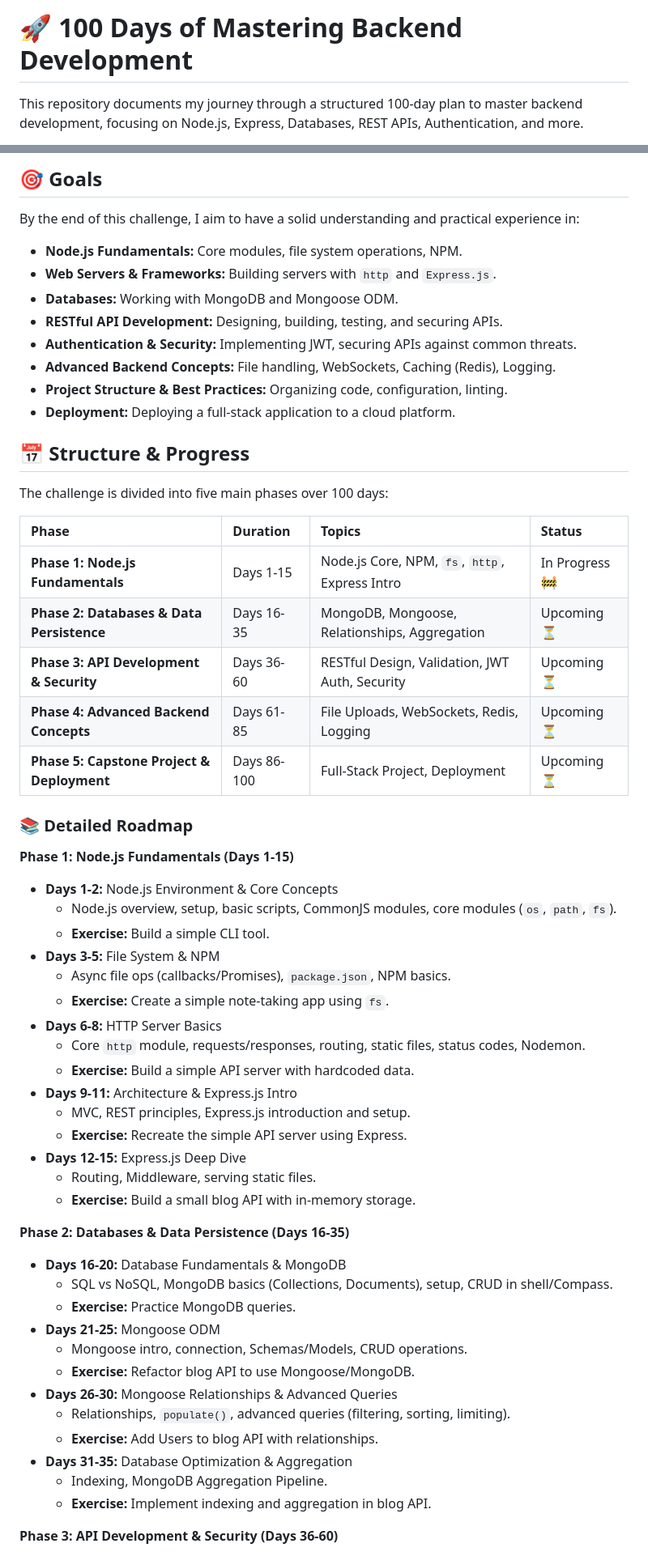
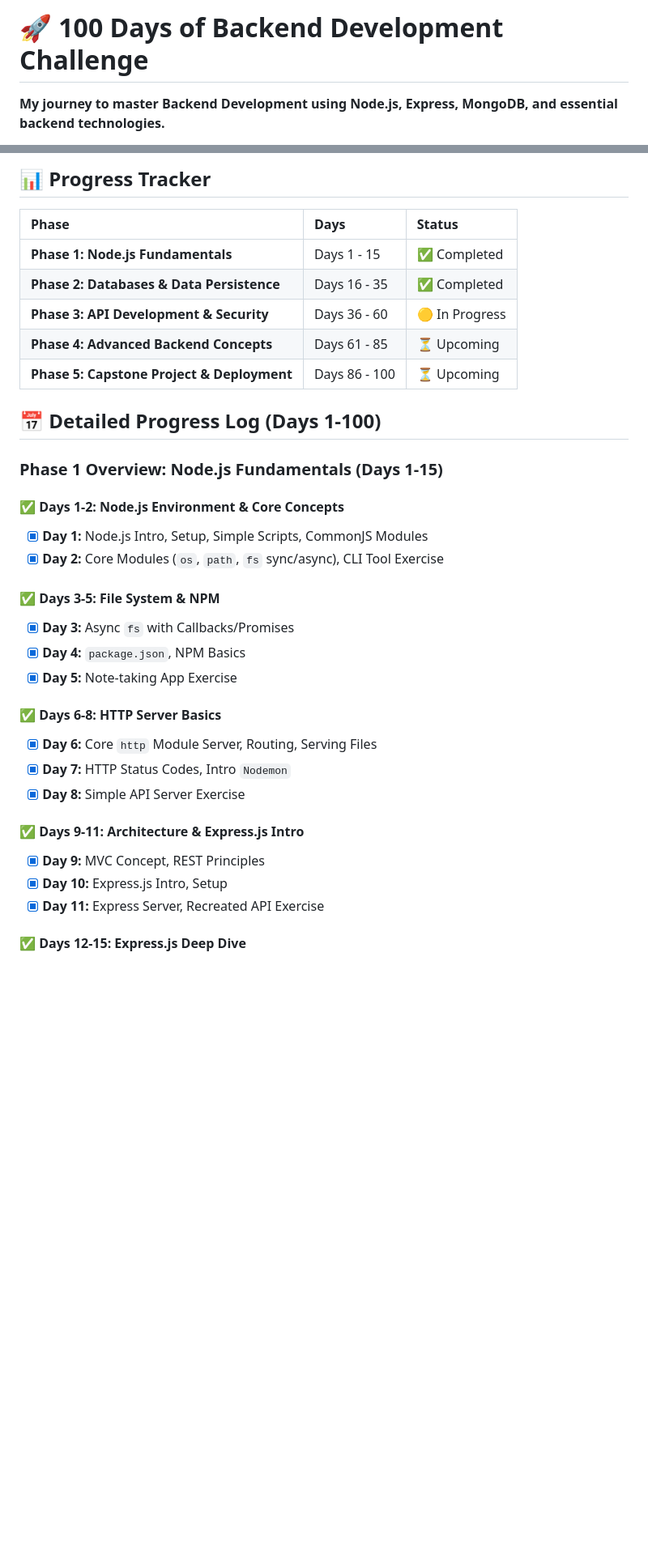
Before and after one commit to AkashUmair152/100-Days-of-Mastering-Backend, a Markdown page: README.md, 2 parts joined by grey strips. Shown at 81% size. Drawn GitHub-style; blank space fills up the shorter version.

```diff
--- a/README.md
+++ b/README.md
@@ -1,4 +1,4 @@
-# 🚀 100 Days of Mastering Backend Development
+# 🚀 100 Days of Backend Development Challenge
 
-This repository documents my journey through a structured 100-day plan to master backend development, focusing on Node.js, Express, Databases, REST APIs, Authentication, and more.
+**My journey to master Backend Development using Node.js, Express, MongoDB, and essential backend technologies.**
 
@@ -6,64 +8,40 @@ Based on the comprehensive roadmap: [100 Days of Backend Development](100%20Days
 
-## 🎯 Goals
+## 📊 Progress Tracker
 
-By the end of this challenge, I aim to have a solid understanding and practical experience in:
+| Phase | Days | Status |
+| :--- | :--- | :--- |
+| **Phase 1: Node.js Fundamentals** | Days 1 - 15 | ✅ Completed |
+| **Phase 2: Databases & Data Persistence** | Days 16 - 35 | ✅ Completed |
+| **Phase 3: API Development & Security** | Days 36 - 60 | 🟡 In Progress |
+| **Phase 4: Advanced Backend Concepts** | Days 61 - 85 | ⏳ Upcoming |
+| **Phase 5: Capstone Project & Deployment** | Days 86 - 100 | ⏳ Upcoming |
 
-*   **Node.js Fundamentals:** Core modules, file system operations, NPM.
-*   **Web Servers & Frameworks:** Building servers with `http` and `Express.js`.
-*   **Databases:** Working with MongoDB and Mongoose ODM.
-*   **RESTful API Development:** Designing, building, testing, and securing APIs.
-*   **Authentication & Security:** Implementing JWT, securing APIs against common threats.
-*   **Advanced Backend Concepts:** File handling, WebSockets, Caching (Redis), Logging.
-*   **Project Structure & Best Practices:** Organizing code, configuration, linting.
-*   **Deployment:** Deploying a full-stack application to a cloud platform.
+## 📅 Detailed Progress Log (Days 1-100)
 
-## 📅 Structure & Progress
+### Phase 1 Overview: Node.js Fundamentals (Days 1-15)
 
-The challenge is divided into five main phases over 100 days:
+#### ✅ Days 1-2: Node.js Environment & Core Concepts
 
-| Phase | Duration | Topics | Status |
-| :--- | :--- | :--- | :--- |
-| **Phase 1: Node.js Fundamentals** | Days 1-15 | Node.js Core, NPM, `fs`, `http`, Express Intro | In Progress 🚧 |
-| **Phase 2: Databases & Data Persistence** | Days 16-35 | MongoDB, Mongoose, Relationships, Aggregation | Upcoming ⏳ |
-| **Phase 3: API Development & Security** | Days 36-60 | RESTful Design, Validation, JWT Auth, Security | Upcoming ⏳ |
-| **Phase 4: Advanced Backend Concepts** | Days 61-85 | File Uploads, WebSockets, Redis, Logging | Upcoming ⏳ |
-| **Phase 5: Capstone Project & Deployment** | Days 86-100 | Full-Stack Project, Deployment | Upcoming ⏳ |
+- [x] **Day 1:** Node.js Intro, Setup, Simple Scripts, CommonJS Modules
+- [x] **Day 2:** Core Modules (`os`, `path`, `fs` sync/async), CLI Tool Exercise
 
-### 📚 Detailed Roadmap
+#### ✅ Days 3-5: File System & NPM
 
+- [x] **Day 3:** Async `fs` with Callbacks/Promises
+- [x] **Day 4:** `package.json`, NPM Basics
+- [x] **Day 5:** Note-taking App Exercise
 
-**Phase 1: Node.js Fundamentals (Days 1-15)**
+#### ✅ Days 6-8: HTTP Server Basics
 
-*   **Days 1-2:** Node.js Environment & Core Concepts
-    *   Node.js overview, setup, basic scripts, CommonJS modules, core modules (`os`, `path`, `fs`).
-    *   **Exercise:** Build a simple CLI tool.
-*   **Days 3-5:** File System & NPM
-    *   Async file ops (callbacks/Promises), `package.json`, NPM basics.
-    *   **Exercise:** Create a simple note-taking app using `fs`.
-*   **Days 6-8:** HTTP Server Basics
-    *   Core `http` module, requests/responses, routing, static files, status codes, Nodemon.
-    *   **Exercise:** Build a simple API server with hardcoded data.
-*   **Days 9-11:** Architecture & Express.js Intro
-    *   MVC, REST principles, Express.js introduction and setup.
-    *   **Exercise:** Recreate the simple API server using Express.
-*   **Days 12-15:** Express.js Deep Dive
-    *   Routing, Middleware, serving static files.
-    *   **Exercise:** Build a small blog API with in-memory storage.
+- [x] **Day 6:** Core `http` Module Server, Routing, Serving Files
+- [x] **Day 7:** HTTP Status Codes, Intro `Nodemon`
+- [x] **Day 8:** Simple API Server Exercise
 
-**Phase 2: Databases & Data Persistence (Days 16-35)**
+#### ✅ Days 9-11: Architecture & Express.js Intro
 
-*   **Days 16-20:** Database Fundamentals & MongoDB
-    *   SQL vs NoSQL, MongoDB basics (Collections, Documents), setup, CRUD in shell/Compass.
-    *   **Exercise:** Practice MongoDB queries.
-*   **Days 21-25:** Mongoose ODM
-    *   Mongoose intro, connection, Schemas/Models, CRUD operations.
-    *   **Exercise:** Refactor blog API to use Mongoose/MongoDB.
-*   **Days 26-30:** Mongoose Relationships & Advanced Queries
-    *   Relationships, `populate()`, advanced queries (filtering, sorting, limiting).
-    *   **Exercise:** Add Users to blog API with relationships.
-*   **Days 31-35:** Database Optimization & Aggregation
-    *   Indexing, MongoDB Aggregation Pipeline.
-    *   **Exercise:** Implement indexing and aggregation in blog API.
+- [x] **Day 9:** MVC Concept, REST Principles
+- [x] **Day 10:** Express.js Intro, Setup
+- [x] **Day 11:** Express Server, Recreated API Exercise
 
-**Phase 3: API Development & Security (Days 36-60)**
+#### ✅ Days 12-15: Express.js Deep Dive
 
```
Also changed, not shown: other parts of README.md (+174 -62 lines).
